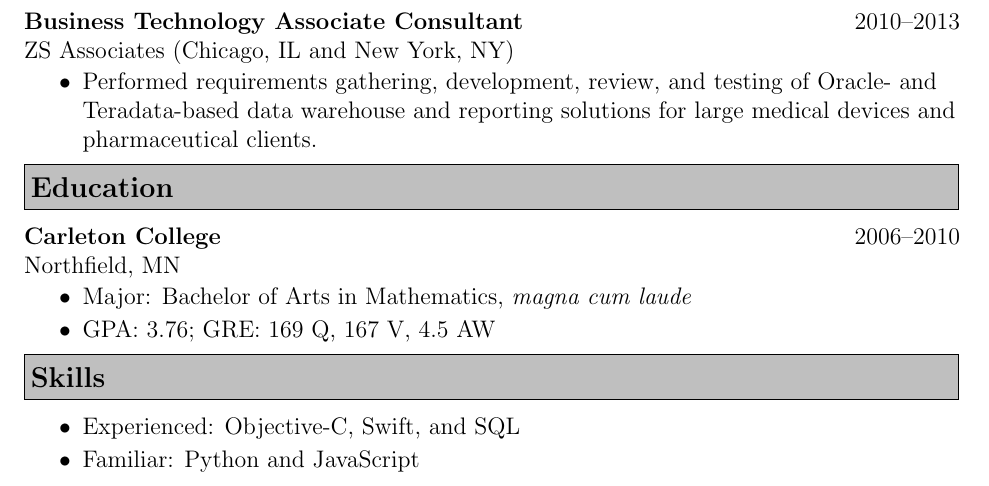
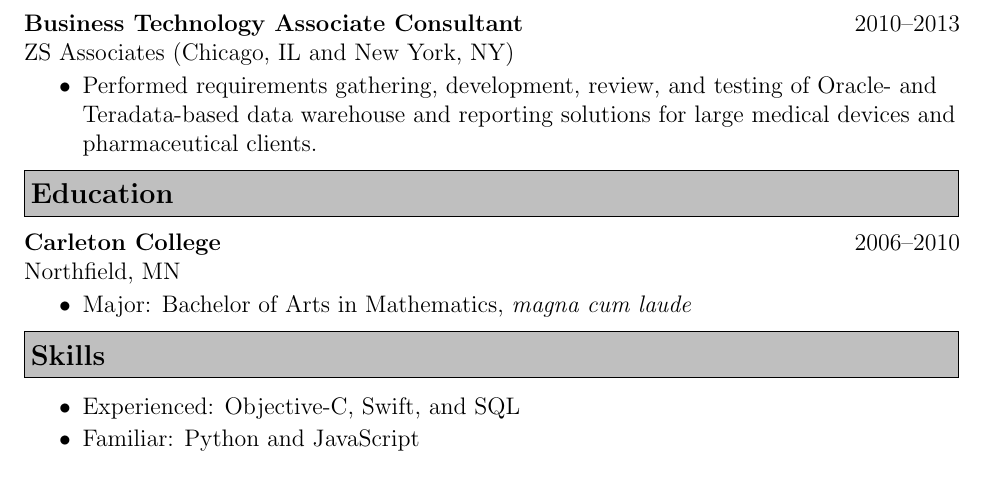
Before and after one commit to ccrazy88/resume, a LaTeX CV (resume.tex): part of the page, cut so that both start at the same text. Compiled offline with pdfLaTeX.

Commit message:
Shorten education section.

```diff
--- a/resume.tex
+++ b/resume.tex
@@ -116,7 +116,6 @@
         {Northfield, MN}
     \begin{resumeitemize}
         \item{Major: Bachelor of Arts in Mathematics, \emph{magna cum laude}}
-        \item{GPA: 3.76; GRE: 169 Q, 167 V, 4.5 AW}
     \end{resumeitemize}
 
 \resumeheading{Skills}
```
Also changed, not shown: resume.pdf.
